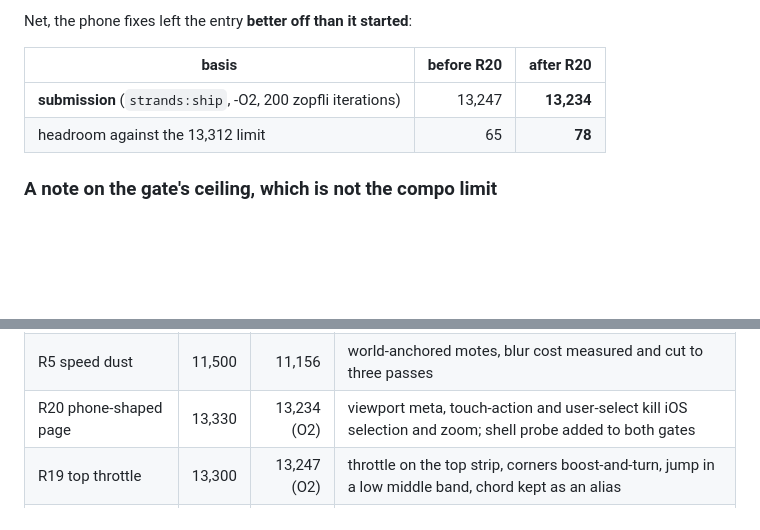
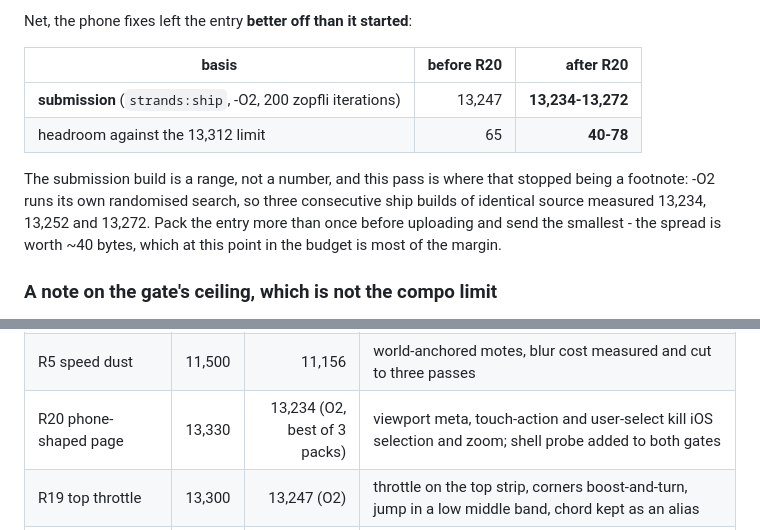
Before and after one commit to gamedevpl/seventh-color-js13-2026, a Markdown page: RAINBOW-SURFER.md, 2 parts joined by grey strips. Drawn GitHub-style; blank space fills up the shorter version.

Commit message:
docs: the ship build is a range, not a number
Three consecutive -O2 packs of identical source measured 13,234, 13,252
and 13,272: roadroller's optimizer runs a randomised search at -O2 too,
not only at -O1. Quoting a single pack as 'the' size was accidental
precision, and at 40-78 bytes of remaining headroom the spread is most
of the margin - so README and the write-up now state the range and say
to pack more than once and submit the smallest.

Co-Authored-By: Claude Fable 5 <noreply@anthropic.com>
Claude-Session: https://claude.ai/code/session_01RAAZcWR93qfcyiJyo94HqZ

```diff
--- a/RAINBOW-SURFER.md
+++ b/RAINBOW-SURFER.md
@@ -149,8 +149,15 @@ Net, the phone fixes left the entry **better off than it started**:
 
 | basis | before R20 | after R20 |
 | --- | ---: | ---: |
-| **submission** (`strands:ship`, -O2, 200 zopfli iterations) | 13,247 | **13,234** |
-| headroom against the 13,312 limit | 65 | **78** |
+| **submission** (`strands:ship`, -O2, 200 zopfli iterations) | 13,247 | **13,234-13,272** |
+| headroom against the 13,312 limit | 65 | **40-78** |
+
+The submission build is a range, not a number, and this pass is where
+that stopped being a footnote: -O2 runs its own randomised search, so
+three consecutive ship builds of identical source measured 13,234,
+13,252 and 13,272. Pack the entry more than once before uploading and
+send the smallest - the spread is worth ~40 bytes, which at this point
+in the budget is most of the margin.
 
 ### A note on the gate's ceiling, which is not the compo limit
 
@@ -1418,7 +1425,7 @@ seeing the rest of it, and lips 1.5 units tall hid exactly that. So:
 | R3 signs and balance | 11,500 | 10,474 | two sign bugs, centrifugal lane physics, earned jumps, economy measured |
 | R4 shape and score | 11,500 | 10,885 | difficulty ramp, persistent best, richer end screen |
 | R5 speed dust | 11,500 | 11,156 | world-anchored motes, blur cost measured and cut to three passes |
-| R20 phone-shaped page | 13,330 | 13,234 (O2) | viewport meta, touch-action and user-select kill iOS selection and zoom; shell probe added to both gates |
+| R20 phone-shaped page | 13,330 | 13,234 (O2, best of 3 packs) | viewport meta, touch-action and user-select kill iOS selection and zoom; shell probe added to both gates |
 | R19 top throttle | 13,300 | 13,247 (O2) | throttle on the top strip, corners boost-and-turn, jump in a low middle band, chord kept as an alias |
 | R18 title music | 13,290 | 13,194 (O2) | first press wakes the title and stays, second leaves; audio verified by probe |
 | R17 touch and intro bass | 13,230 | 13,190 (O2) | two-thumb touch verified by a pointer probe, kick+bass under the opening, wake cut |
```
Also changed, not shown: README.md (+5 -0 lines).
